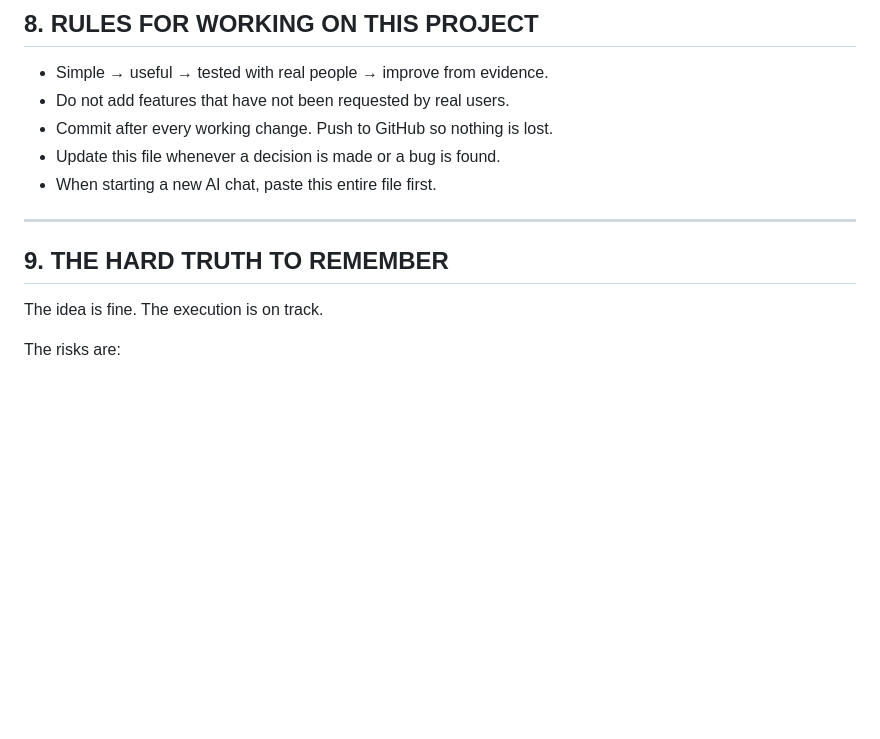
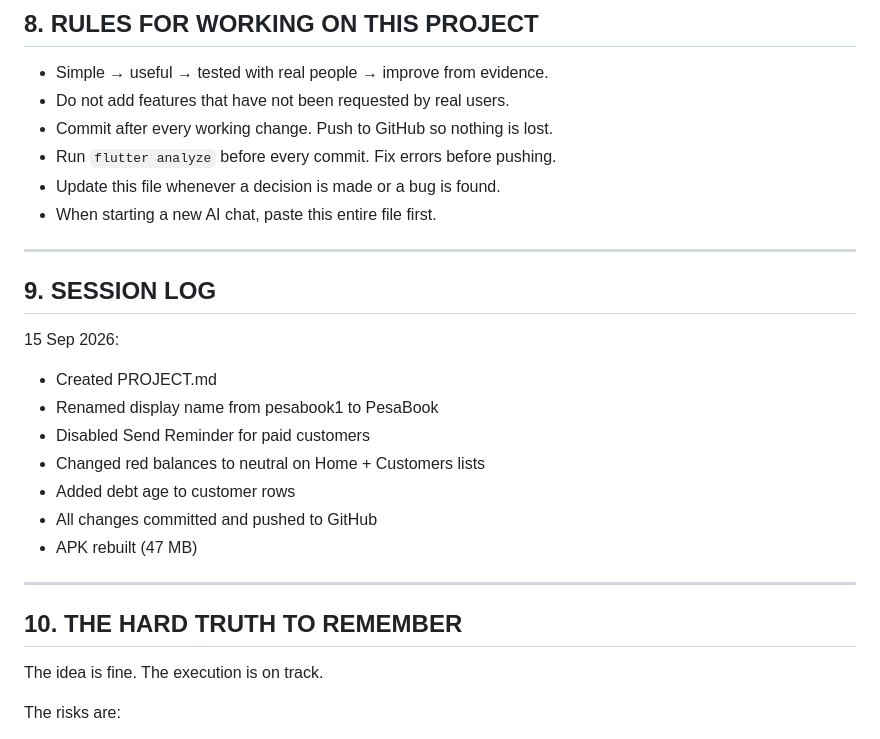
Before and after one commit to ericvaati703-beep/Pesabook-, a Markdown page: PROJECT.md, the part around one of its changes. Rendered like a GitHub page; blank space fills up the shorter version.

```diff
--- a/PROJECT.md
+++ b/PROJECT.md
@@ -161,12 +154,26 @@ Ask these and WRITE DOWN the answers:
 - Simple → useful → tested with real people → improve from evidence.
 - Do not add features that have not been requested by real users.
 - Commit after every working change. Push to GitHub so nothing is lost.
+- Run `flutter analyze` before every commit. Fix errors before pushing.
 - Update this file whenever a decision is made or a bug is found.
 - When starting a new AI chat, paste this entire file first.
 
 ---
 
-## 9. THE HARD TRUTH TO REMEMBER
+## 9. SESSION LOG
+
+15 Sep 2026:
+- Created PROJECT.md
+- Renamed display name from pesabook1 to PesaBook
+- Disabled Send Reminder for paid customers
+- Changed red balances to neutral on Home + Customers lists
+- Added debt age to customer rows
+- All changes committed and pushed to GitHub
+- APK rebuilt (47 MB)
+
+---
+
+## 10. THE HARD TRUTH TO REMEMBER
 
 The idea is fine. The execution is on track.
 
```
Also changed, not shown: other parts of PROJECT.md (+36 -43 lines).
